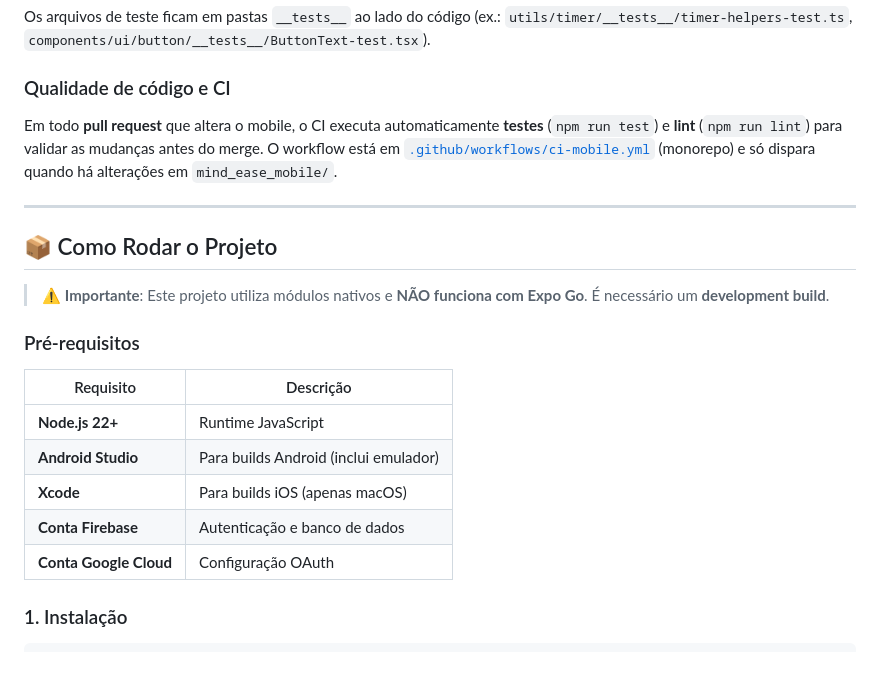
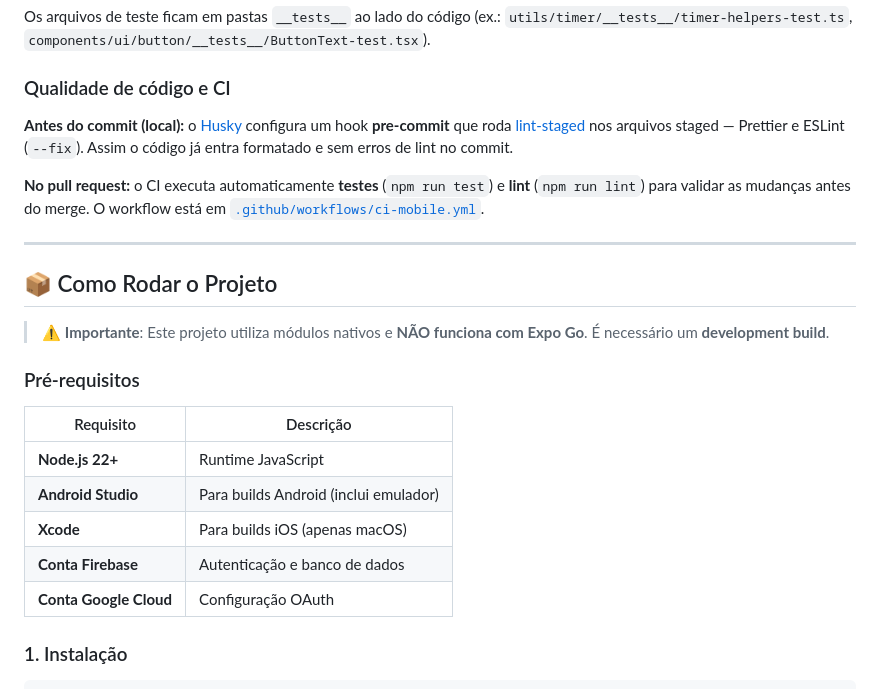
Before and after one commit to Brendhon/MindEase_Mobile, a Markdown page: README.md, the part around one of its changes. Drawn GitHub-style; blank space fills up the shorter version.

Commit message:
docs: enhance README to clarify pre-commit linting process with Husky and lint-staged, and detail CI testing workflow for mobile changes

```diff
--- a/README.md
+++ b/README.md
@@ -181,7 +180,9 @@ Os arquivos de teste ficam em pastas `__tests__` ao lado do código (ex.: `utils
 
 ### Qualidade de código e CI
 
-Em todo **pull request** que altera o mobile, o CI executa automaticamente **testes** (`npm run test`) e **lint** (`npm run lint`) para validar as mudanças antes do merge. O workflow está em [`.github/workflows/ci-mobile.yml`](.github/workflows/ci-mobile.yml) (monorepo) e só dispara quando há alterações em `mind_ease_mobile/`.
+**Antes do commit (local):** o [Husky](.husky/) configura um hook **pre-commit** que roda [lint-staged](.lintstagedrc.json) nos arquivos staged — Prettier e ESLint (`--fix`). Assim o código já entra formatado e sem erros de lint no commit.
+
+**No pull request:** o CI executa automaticamente **testes** (`npm run test`) e **lint** (`npm run lint`) para validar as mudanças antes do merge. O workflow está em [`.github/workflows/ci-mobile.yml`](.github/workflows/ci-mobile.yml).
 
 ---
 
@@ -191,13 +192,13 @@ Em todo **pull request** que altera o mobile, o CI executa automaticamente **tes
 
 ### Pré-requisitos
 
-| Requisito | Descrição |
-|-----------|-----------|
-| **Node.js 22+** | Runtime JavaScript |
-| **Android Studio** | Para builds Android (inclui emulador) |
-| **Xcode** | Para builds iOS (apenas macOS) |
-| **Conta Firebase** | Autenticação e banco de dados |
-| **Conta Google Cloud** | Configuração OAuth |
+| Requisito              | Descrição                             |
+| ---------------------- | ------------------------------------- |
+| **Node.js 22+**        | Runtime JavaScript                    |
+| **Android Studio**     | Para builds Android (inclui emulador) |
+| **Xcode**              | Para builds iOS (apenas macOS)        |
+| **Conta Firebase**     | Autenticação e banco de dados         |
+| **Conta Google Cloud** | Configuração OAuth                    |
 
 ### 1. Instalação
 
```
Also changed, not shown: other parts of README.md (+82 -81 lines).
